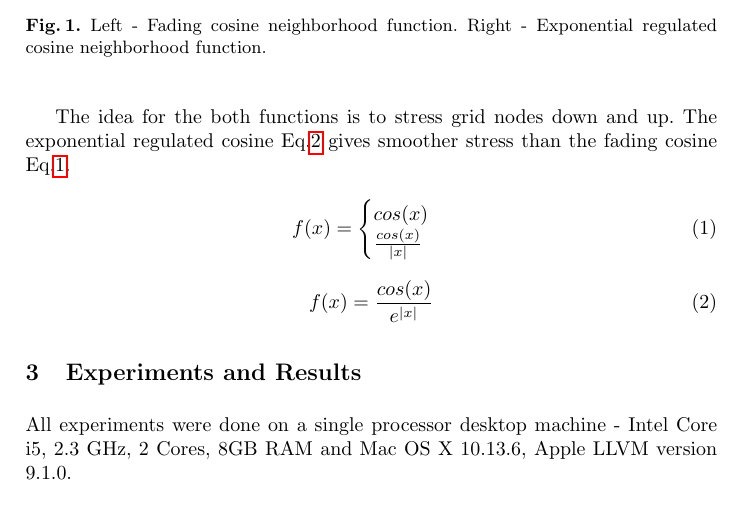
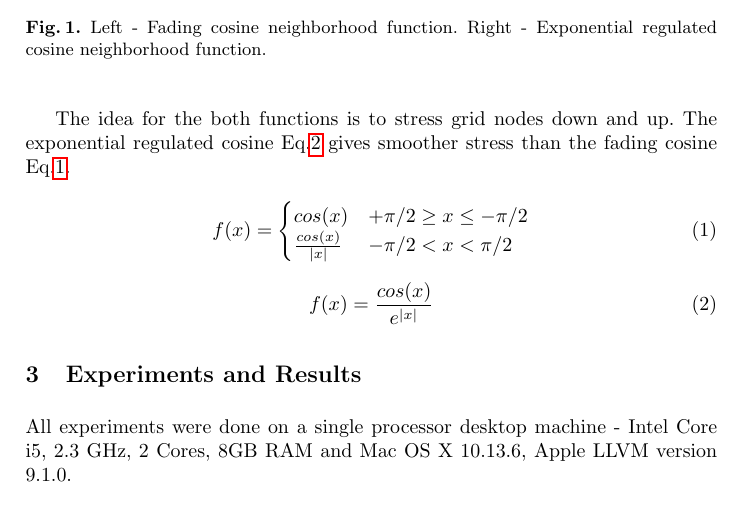
Before and after one commit to TodorBalabanov/Large-Scale-Scientific-Computations-2019, a LaTeX thesis (Alternatives-for-Neighborhood-Function-in-Kohonen-Maps/paper.tex): part of page 3 of 4, cut so that both start at the same text. Compiled offline with pdfLaTeX.

Commit message:
The proposed equations are given.

```diff
--- a/Alternatives-for-Neighborhood-Function-in-Kohonen-Maps/paper.tex
+++ b/Alternatives-for-Neighborhood-Function-in-Kohonen-Maps/paper.tex
@@ -63,8 +63,8 @@ The idea for the both functions is to stress grid nodes down and up. The exponen
 \begin{equation} \label{equ01}
 f(x) =
 	\begin{cases}
-		cos(x) \\
-		\frac{cos(x)}{|x|} \\
+		cos(x) & +\pi/2 \geq x \leq -\pi/2 \\
+		\frac{cos(x)}{|x|} & -\pi/2 < x < \pi/2 \\
 	\end{cases}
 \end{equation}
 
```
